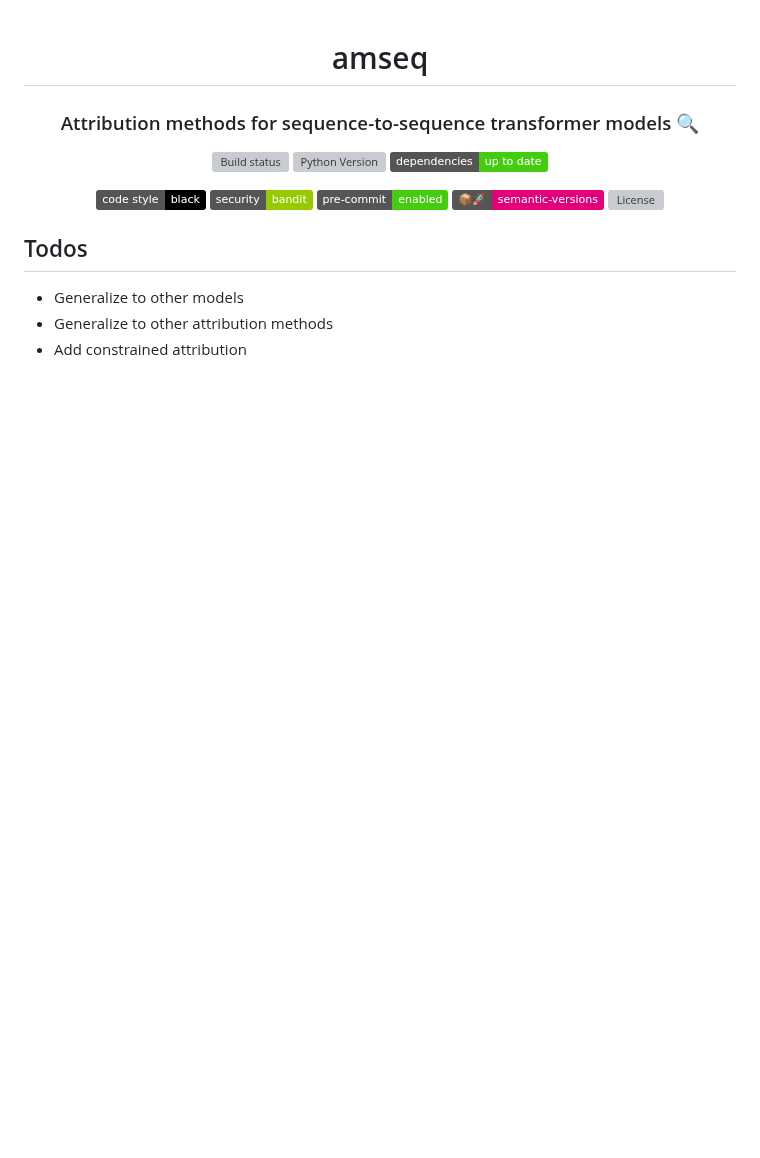
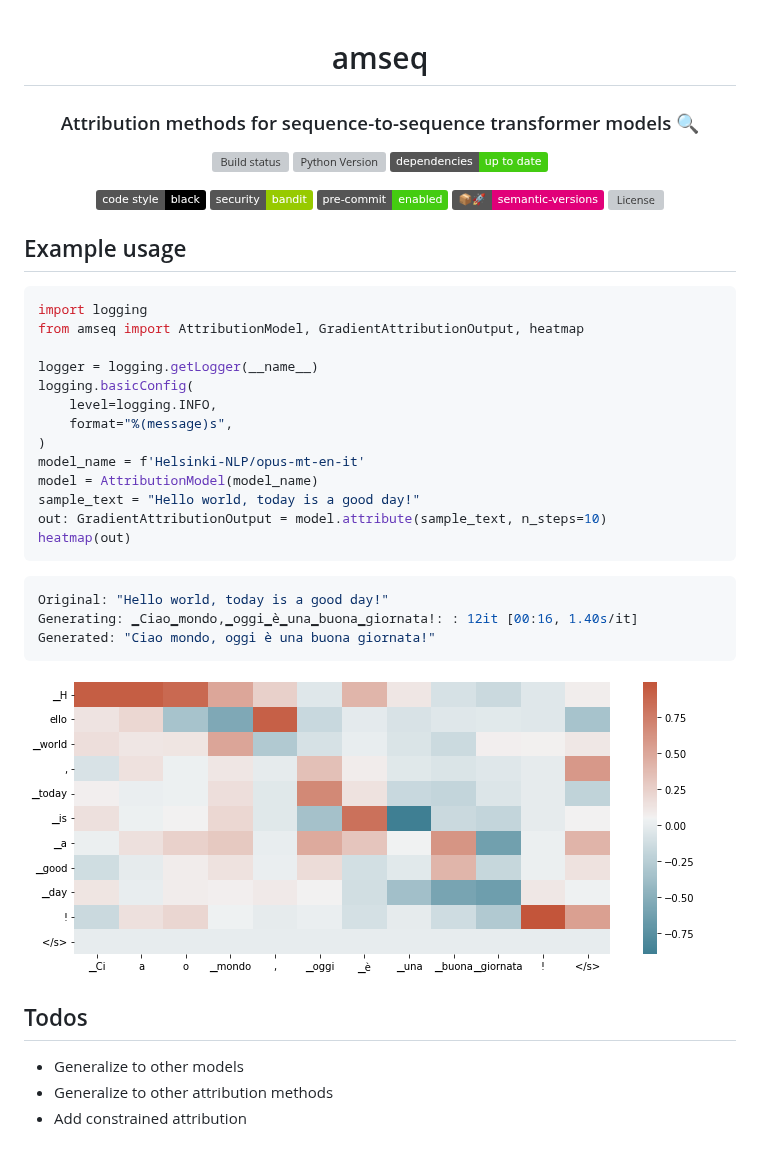
Before and after one commit to inseq-team/inseq, a Markdown page: README.md, the part around the change. GitHub-like rendering; pictures changed too: img/heatmap_enit.png (added); badges without logos; blank space fills up the shorter version; grey boxes are pictures that could not be loaded.

Commit message:
:children_crossing: Added heatmap example
Added heatmap visualization for attributions, updated dependencies

````diff
--- a/README.md
+++ b/README.md
@@ -19,6 +19,32 @@
 
 </div>
 
+## Example usage
+
+```python
+import logging
+from amseq import AttributionModel, GradientAttributionOutput, heatmap
+
+logger = logging.getLogger(__name__)
+logging.basicConfig(
+    level=logging.INFO,
+    format="%(message)s",
+)
+model_name = f'Helsinki-NLP/opus-mt-en-it'
+model = AttributionModel(model_name)
+sample_text = "Hello world, today is a good day!"
+out: GradientAttributionOutput = model.attribute(sample_text, n_steps=10)
+heatmap(out)
+```
+
+```shell
+Original: "Hello world, today is a good day!"
+Generating: ▁Ciao▁mondo,▁oggi▁è▁una▁buona▁giornata!: : 12it [00:16, 1.40s/it]
+Generated: "Ciao mondo, oggi è una buona giornata!"
+```
+
+![En-It Attribution Heatmap](img/heatmap_enit.png)
+
 ## Todos
 
 - Generalize to other models
````
Also changed, not shown: 6 other files.
